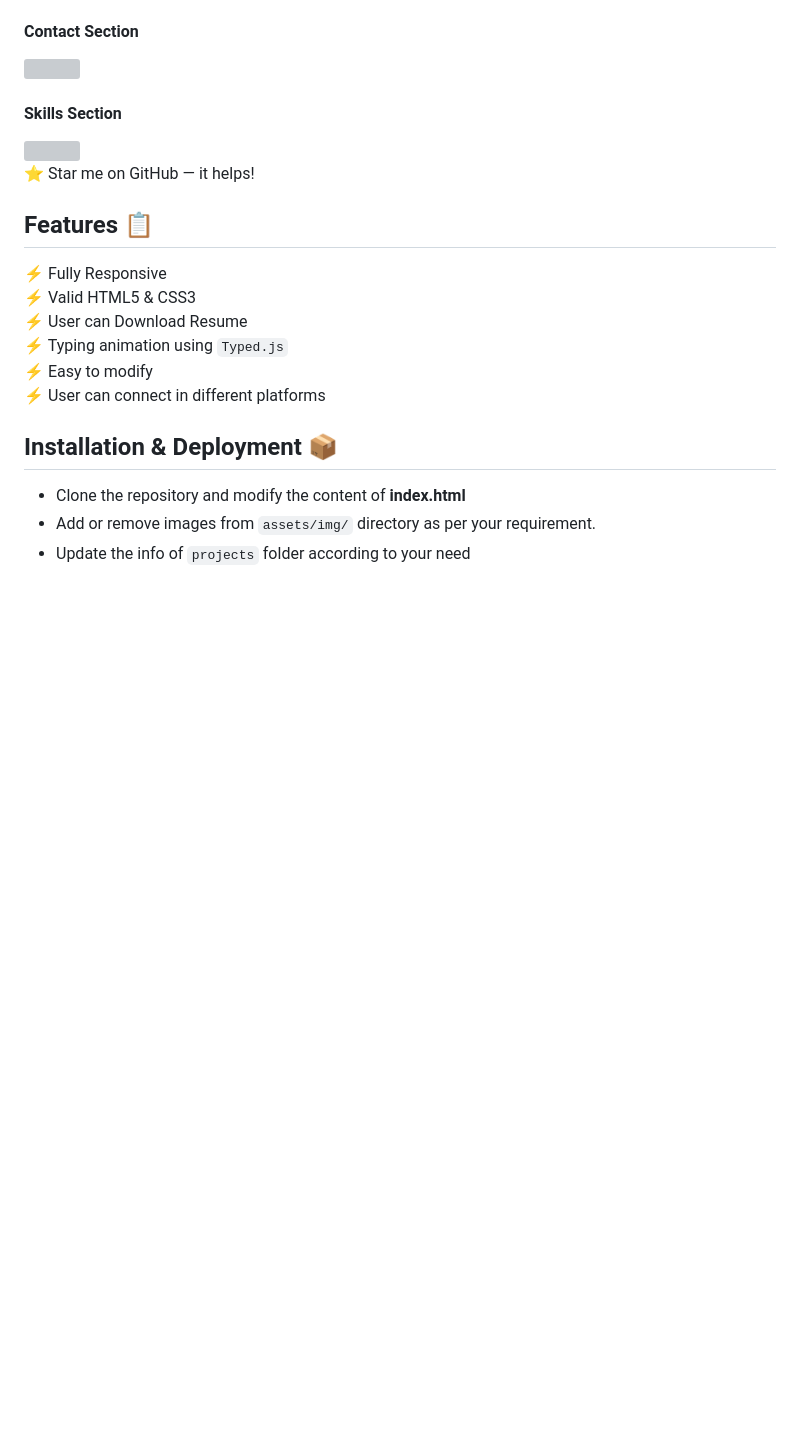
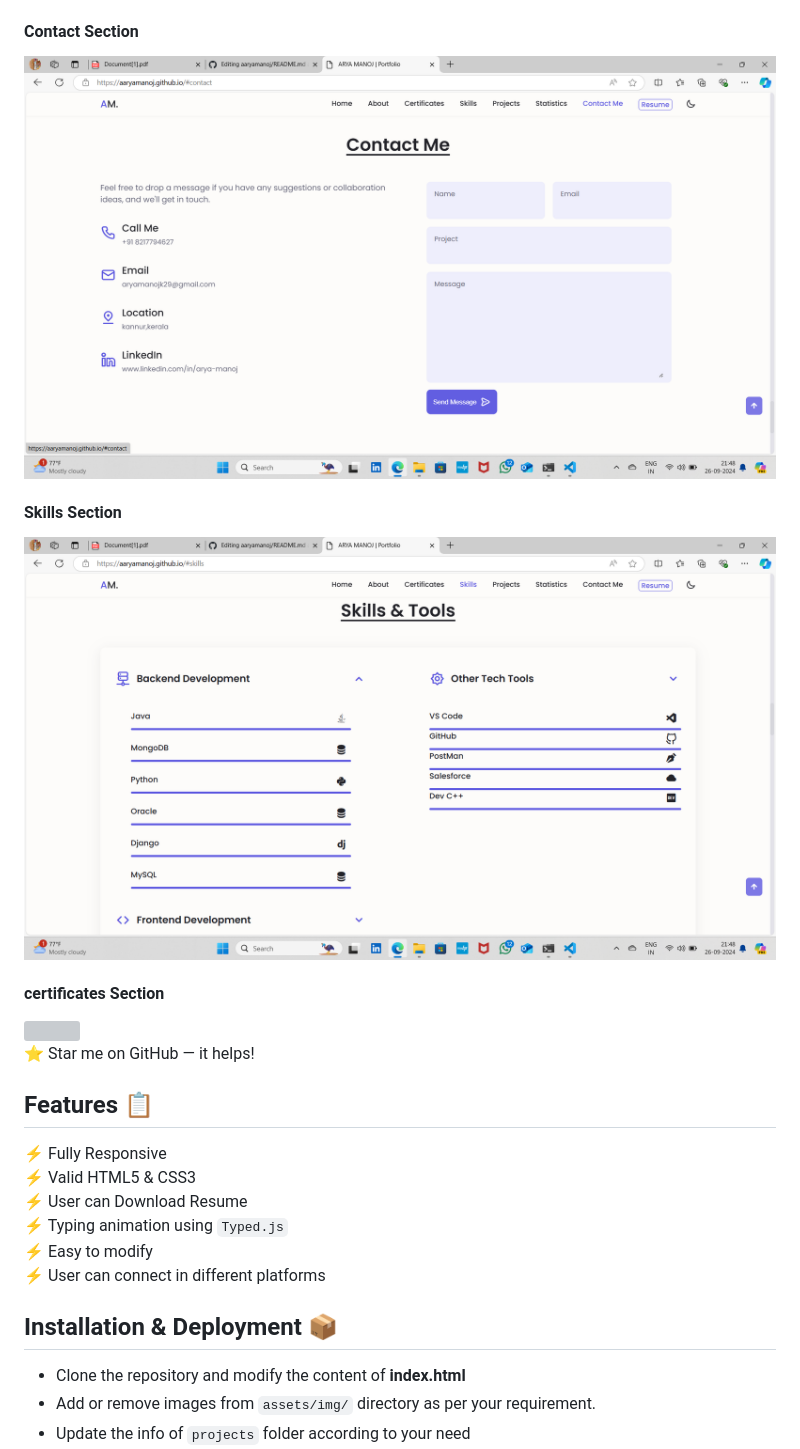
Before and after one commit to aaryamanoj/aaryamanoj.github.io, a Markdown page: README.md, the part around the change printed below. GitHub-like rendering; pictures changed too: assets/screenshot/contact.png (added), assets/screenshot/skills.png (added); blank space fills up the shorter version; grey boxes are pictures that could not be loaded.

```diff
--- a/README.md
+++ b/README.md
@@ -18,9 +18,13 @@
 
   #### Contact Section
-<img src="assets/screenshort/contact.png" width="900">
+<img src="assets/screenshot/contact.png" width="900">
 
 #### Skills Section
+<img src="assets/screenshot/skills.png" width="900">
+
+#### certificates Section
 <img src="assets/screenshort/skills.png" width="900">
+
 
 
 :star: Star me on GitHub — it helps!
```
Also changed, not shown: other parts of README.md (+5 -5 lines), assets/screenshot/about.png (added), assets/screenshot/home.png (added), assets/screenshot/projects.png (added).
